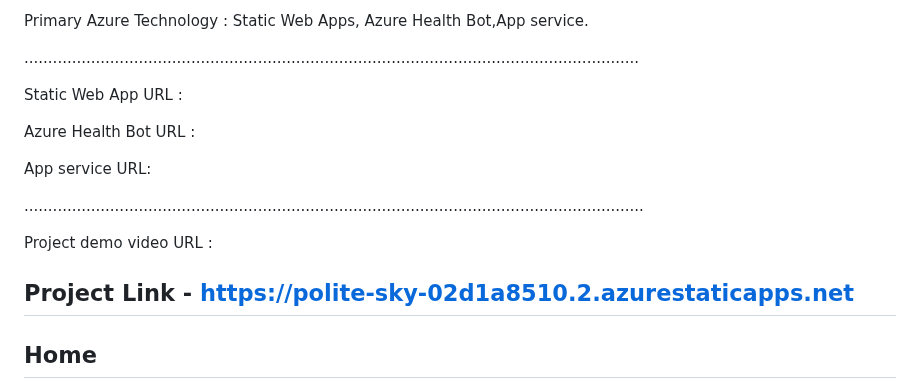
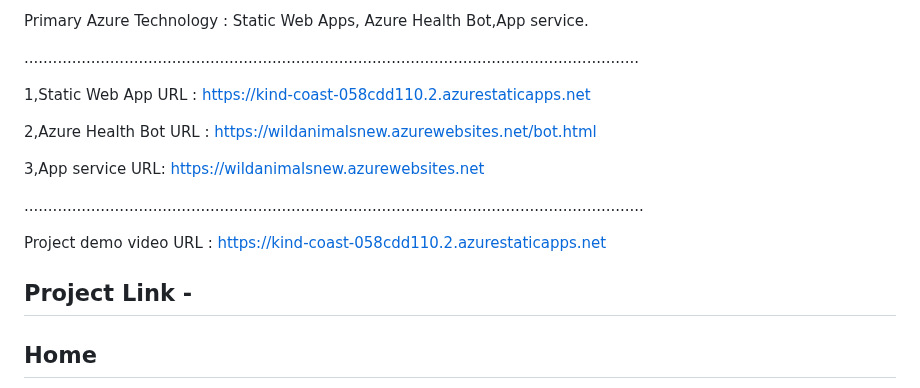
Before and after one commit to lakasiddu/wildanimals, a Markdown page: README.md, the part around one of its changes. Rendered like a GitHub page.

```diff
--- a/README.md
+++ b/README.md
@@ -19,20 +19,20 @@ Primary Azure Technology : Static Web Apps, Azure Health Bot,App service.
 
 .................................................................................................................................
 
-Static Web App URL :
+1,Static Web App URL : https://kind-coast-058cdd110.2.azurestaticapps.net
 
-Azure Health Bot URL :
+2,Azure Health Bot URL : https://wildanimalsnew.azurewebsites.net/bot.html
 
-App service URL:
+3,App service URL: https://wildanimalsnew.azurewebsites.net
 
 ..................................................................................................................................
 
 
-Project demo video URL :
+Project demo video URL : https://kind-coast-058cdd110.2.azurestaticapps.net
 
 
 
-## Project Link - https://polite-sky-02d1a8510.2.azurestaticapps.net
+## Project Link -
 
 
 ## Home
```
Also changed, not shown: other parts of README.md (+5 -0 lines).
